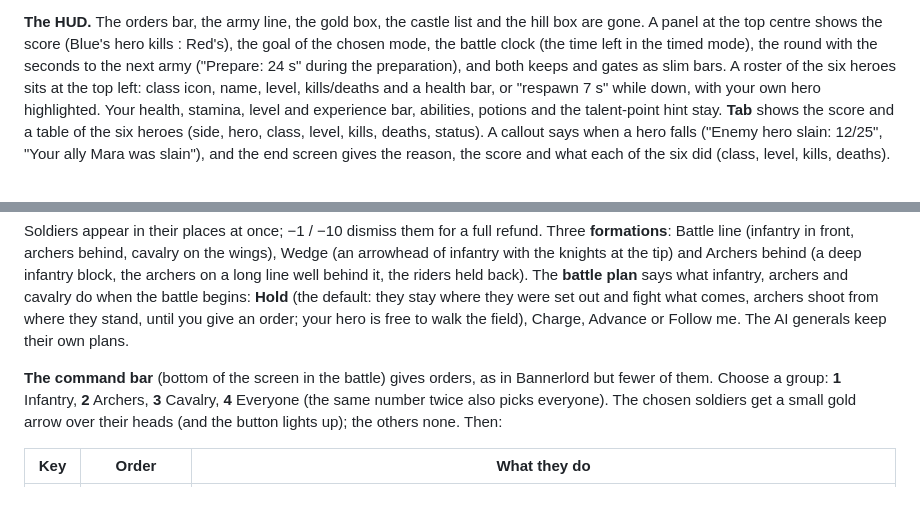
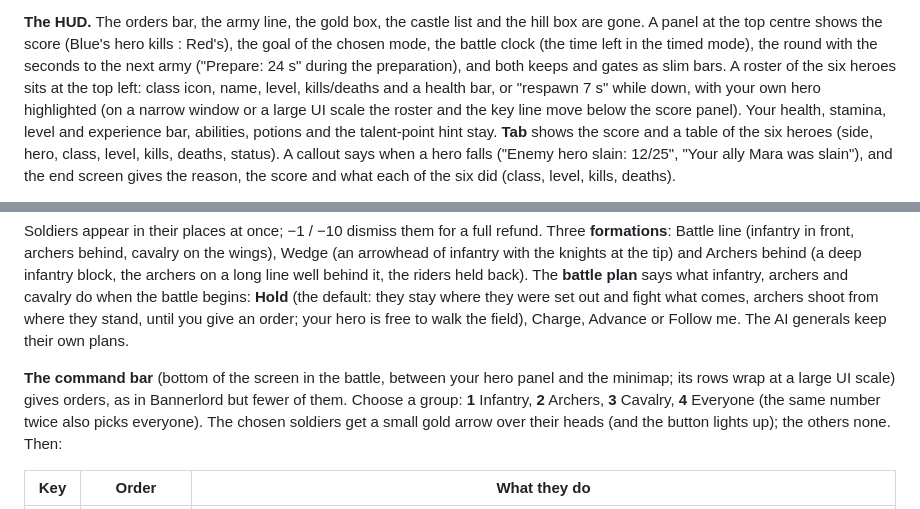
Before and after one commit to darkstalkermap-prog/Experimental-Game, a Markdown page: README.md, 2 parts joined by grey strips. Drawn GitHub-style.

Commit message:
README: where the Hero Mode panels and the War Mode bar go on a small screen
Co-Authored-By: Claude Opus 5.5 <noreply@anthropic.com>
Claude-Session: https://claude.ai/code/session_012vMGjmdremazzBEZVSfDaT

```diff
--- a/README.md
+++ b/README.md
@@ -712,7 +712,7 @@ falls ends the match) and the Short / Standard length does not apply.
 shows the score (Blue's hero kills : Red's), the goal of the chosen mode, the battle clock (the time left in the timed mode), the
 round with the seconds to the next army ("Prepare: 24 s" during the preparation), and both keeps and gates as slim bars. A roster
 of the six heroes sits at the top left: class icon, name, level, kills/deaths and a health bar, or "respawn 7 s" while down, with
-your own hero highlighted. Your health, stamina, level and experience bar, abilities, potions and the talent-point hint stay.
+your own hero highlighted (on a narrow window or a large UI scale the roster and the key line move below the score panel). Your health, stamina, level and experience bar, abilities, potions and the talent-point hint stay.
 **Tab** shows the score and a table of the six heroes (side, hero, class, level, kills, deaths, status). A callout says when a
 hero falls ("Enemy hero slain: 12/25", "Your ally Mara was slain"), and the end screen gives the reason, the score and what each
 of the six did (class, level, kills, deaths).
@@ -766,7 +766,7 @@ says what infantry, archers and cavalry do when the battle begins: **Hold** (the
 and fight what comes, archers shoot from where they stand, until you give an order; your hero is free to walk the field),
 Charge, Advance or Follow me. The AI generals keep their own plans.
 
-**The command bar** (bottom of the screen in the battle) gives orders, as in Bannerlord but fewer of them. Choose a group:
+**The command bar** (bottom of the screen in the battle, between your hero panel and the minimap; its rows wrap at a large UI scale) gives orders, as in Bannerlord but fewer of them. Choose a group:
 **1** Infantry, **2** Archers, **3** Cavalry, **4** Everyone (the same number twice also picks everyone). The chosen soldiers
 get a small gold arrow over their heads (and the button lights up); the others none. Then:
 
```
